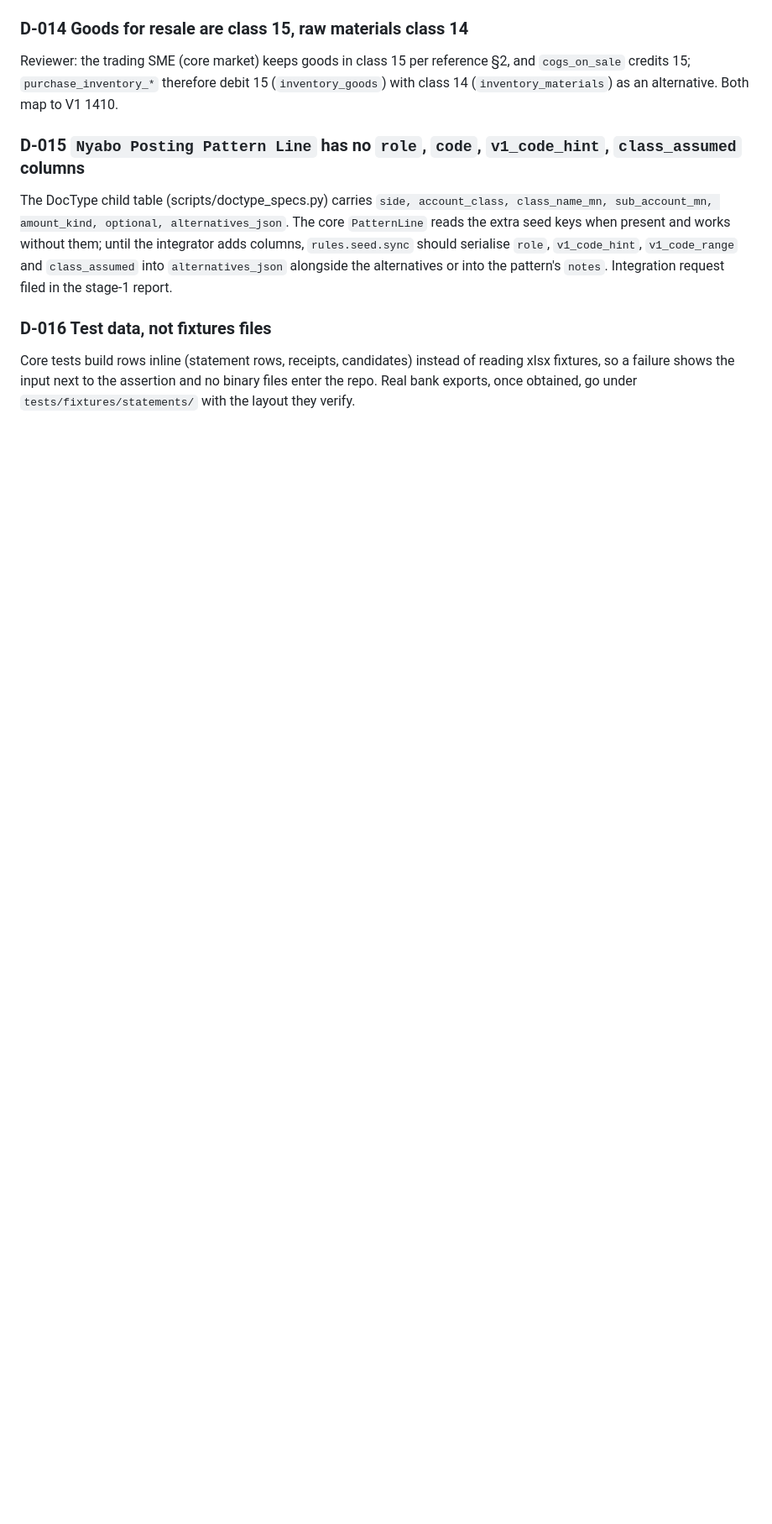
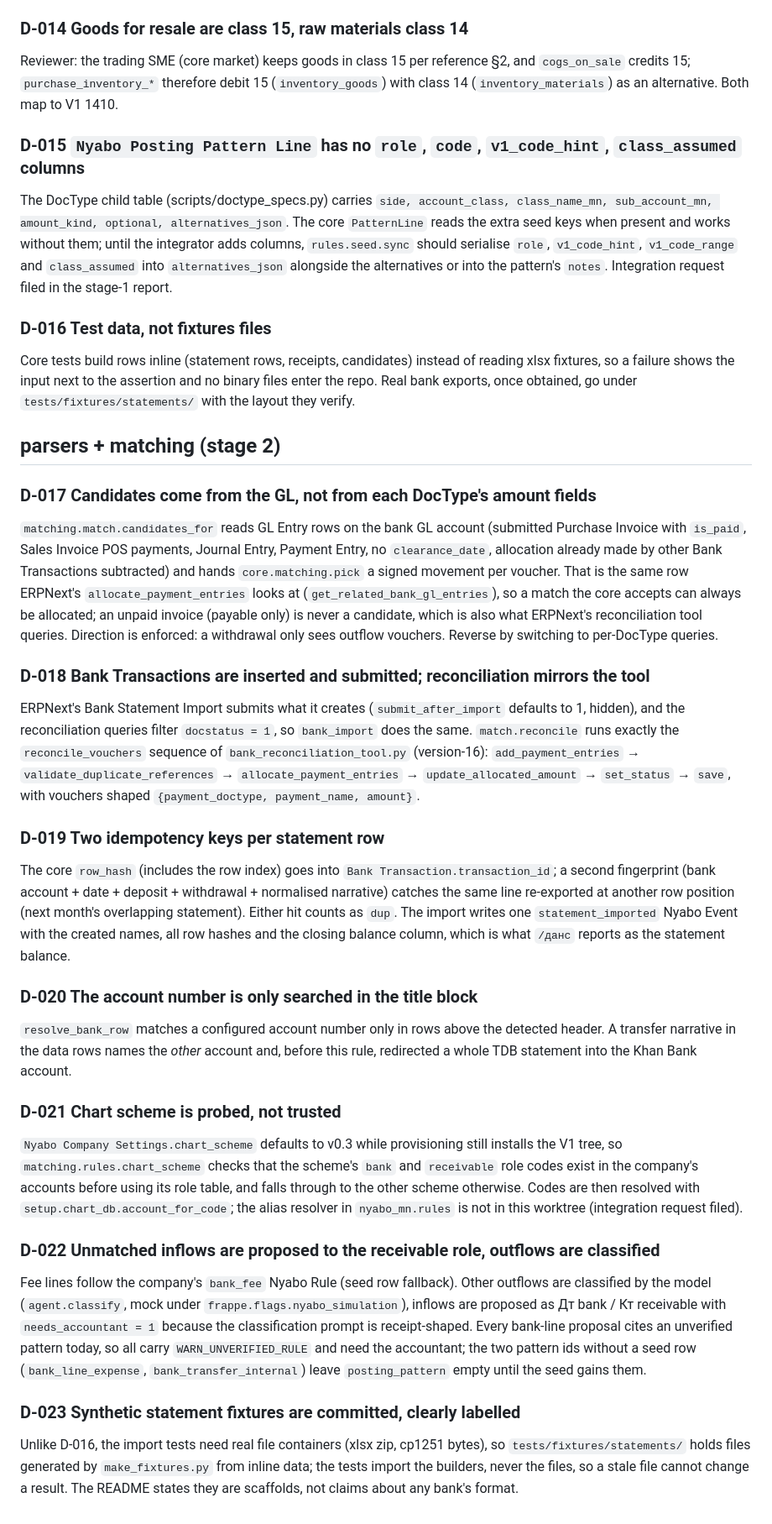
Before and after one commit to tulga-dev/Nyabo, a Markdown page: docs/DECISIONS.md, the part around the change. Shown at 84% size. GitHub-like rendering; blank space fills up the shorter version.

Commit message:
docs: DECISIONS D-017..D-023 for parsers and matching

```diff
--- a/docs/DECISIONS.md
+++ b/docs/DECISIONS.md
@@ -131,3 +131,59 @@ Core tests build rows inline (statement rows, receipts, candidates) instead of r
 xlsx fixtures, so a failure shows the input next to the assertion and no binary files
 enter the repo. Real bank exports, once obtained, go under `tests/fixtures/statements/`
 with the layout they verify.
+
+## parsers + matching (stage 2)
+
+### D-017 Candidates come from the GL, not from each DocType's amount fields
+`matching.match.candidates_for` reads GL Entry rows on the bank GL account (submitted
+Purchase Invoice with `is_paid`, Sales Invoice POS payments, Journal Entry, Payment Entry,
+no `clearance_date`, allocation already made by other Bank Transactions subtracted) and
+hands `core.matching.pick` a signed movement per voucher. That is the same row ERPNext's
+`allocate_payment_entries` looks at (`get_related_bank_gl_entries`), so a match the core
+accepts can always be allocated; an unpaid invoice (payable only) is never a candidate,
+which is also what ERPNext's reconciliation tool queries. Direction is enforced: a
+withdrawal only sees outflow vouchers. Reverse by switching to per-DocType queries.
+
+### D-018 Bank Transactions are inserted and submitted; reconciliation mirrors the tool
+ERPNext's Bank Statement Import submits what it creates (`submit_after_import` defaults to
+1, hidden), and the reconciliation queries filter `docstatus = 1`, so `bank_import` does the
+same. `match.reconcile` runs exactly the `reconcile_vouchers` sequence of
+`bank_reconciliation_tool.py` (version-16): `add_payment_entries` →
+`validate_duplicate_references` → `allocate_payment_entries` → `update_allocated_amount` →
+`set_status` → `save`, with vouchers shaped `{payment_doctype, payment_name, amount}`.
+
+### D-019 Two idempotency keys per statement row
+The core `row_hash` (includes the row index) goes into `Bank Transaction.transaction_id`;
+a second fingerprint (bank account + date + deposit + withdrawal + normalised narrative)
+catches the same line re-exported at another row position (next month's overlapping
+statement). Either hit counts as `dup`. The import writes one `statement_imported` Nyabo
+Event with the created names, all row hashes and the closing balance column, which is
+what `/данс` reports as the statement balance.
+
+### D-020 The account number is only searched in the title block
+`resolve_bank_row` matches a configured account number only in rows above the detected
+header. A transfer narrative in the data rows names the *other* account and, before this
+rule, redirected a whole TDB statement into the Khan Bank account.
+
+### D-021 Chart scheme is probed, not trusted
+`Nyabo Company Settings.chart_scheme` defaults to v0.3 while provisioning still installs
+the V1 tree, so `matching.rules.chart_scheme` checks that the scheme's `bank` and
+`receivable` role codes exist in the company's accounts before using its role table, and
+falls through to the other scheme otherwise. Codes are then resolved with
+`setup.chart_db.account_for_code`; the alias resolver in `nyabo_mn.rules` is not in this
+worktree (integration request filed).
+
+### D-022 Unmatched inflows are proposed to the receivable role, outflows are classified
+Fee lines follow the company's `bank_fee` Nyabo Rule (seed row fallback). Other outflows
+are classified by the model (`agent.classify`, mock under `frappe.flags.nyabo_simulation`),
+inflows are proposed as Дт bank / Кт receivable with `needs_accountant = 1` because the
+classification prompt is receipt-shaped. Every bank-line proposal cites an unverified
+pattern today, so all carry `WARN_UNVERIFIED_RULE` and need the accountant; the two
+pattern ids without a seed row (`bank_line_expense`, `bank_transfer_internal`) leave
+`posting_pattern` empty until the seed gains them.
+
+### D-023 Synthetic statement fixtures are committed, clearly labelled
+Unlike D-016, the import tests need real file containers (xlsx zip, cp1251 bytes), so
+`tests/fixtures/statements/` holds files generated by `make_fixtures.py` from inline data;
+the tests import the builders, never the files, so a stale file cannot change a result.
+The README states they are scaffolds, not claims about any bank's format.
```
